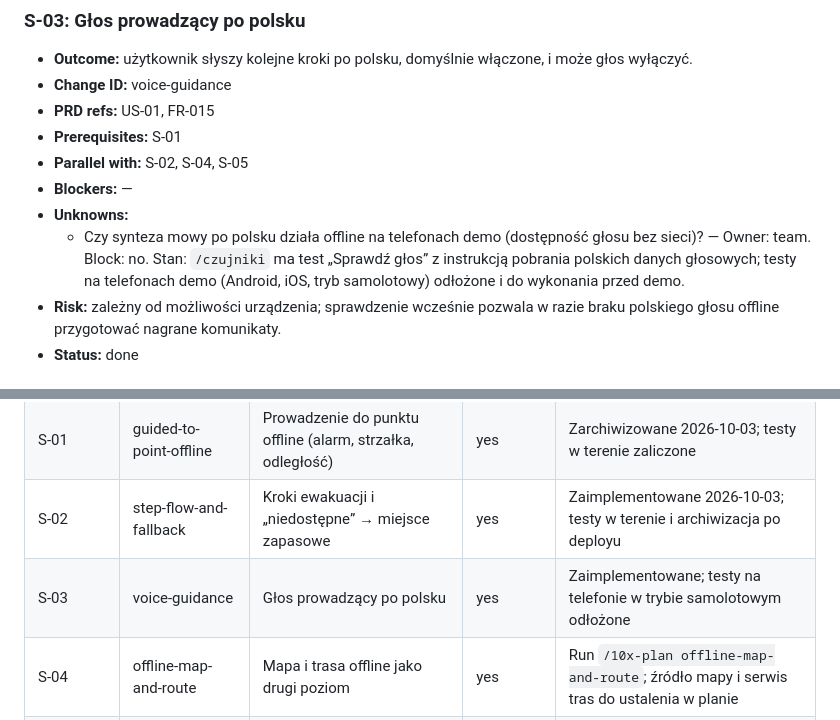
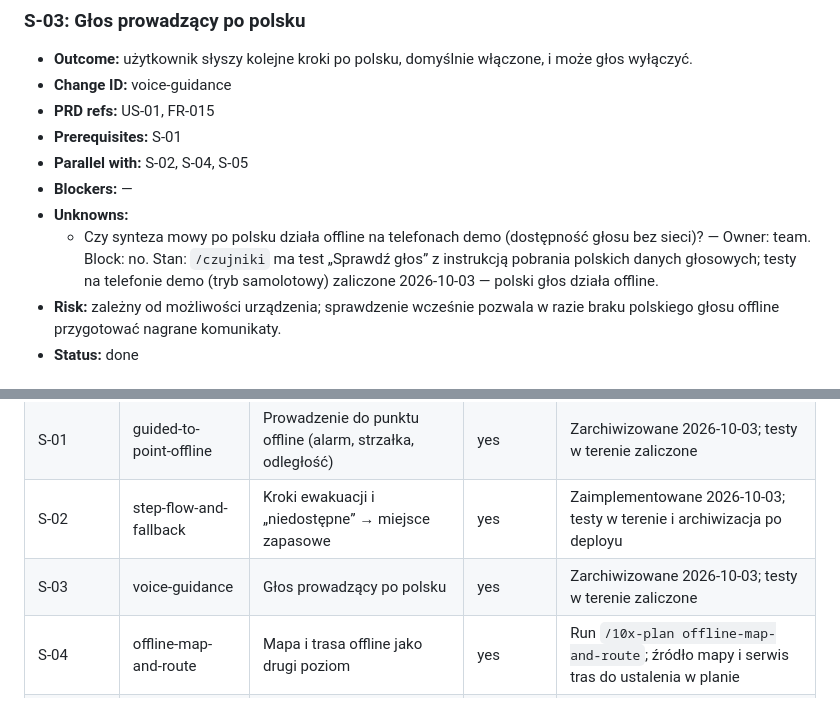
Before and after one commit to jazlik/turbo-defence, a Markdown page: context/foundation/roadmap.md, 2 parts joined by grey strips. Rendered like a GitHub page.

Commit message:
chore(voice-guidance): record passed field tests
Phone checks (2.6–2.9, 3.6–3.12, 4.3) passed on the deployed build
422be3f, Android online and in airplane mode; CI on the PR head ef80abf
and live smoke with EXPECT_HEADERS=1 pass. 2.8: muting cannot be
detected (Web Speech API starts at volume 0); a missing Polish voice
shows the result with instructions.

```diff
--- a/context/foundation/roadmap.md
+++ b/context/foundation/roadmap.md
@@ -115,7 +115,7 @@ Slices below build on these and do NOT re-scaffold them.
 - **Parallel with:** S-02, S-04, S-05
 - **Blockers:** —
 - **Unknowns:**
-  - Czy synteza mowy po polsku działa offline na telefonach demo (dostępność głosu bez sieci)? — Owner: team. Block: no. Stan: `/czujniki` ma test „Sprawdź głos” z instrukcją pobrania polskich danych głosowych; testy na telefonach demo (Android, iOS, tryb samolotowy) odłożone i do wykonania przed demo.
+  - Czy synteza mowy po polsku działa offline na telefonach demo (dostępność głosu bez sieci)? — Owner: team. Block: no. Stan: `/czujniki` ma test „Sprawdź głos” z instrukcją pobrania polskich danych głosowych; testy na telefonie demo (tryb samolotowy) zaliczone 2026-10-03 — polski głos działa offline.
 - **Risk:** zależny od możliwości urządzenia; sprawdzenie wcześnie pozwala w razie braku polskiego głosu offline przygotować nagrane komunikaty.
 - **Status:** done
 
@@ -219,7 +219,7 @@ Slices below build on these and do NOT re-scaffold them.
 | F-01       | offline-app-shell       | Statyczna powłoka offline + wdrożenie z main                 | yes                   | Run `/10x-plan offline-app-shell`                                                      |
 | S-01       | guided-to-point-offline | Prowadzenie do punktu offline (alarm, strzałka, odległość)   | yes                   | Zarchiwizowane 2026-10-03; testy w terenie zaliczone                                   |
 | S-02       | step-flow-and-fallback  | Kroki ewakuacji i „niedostępne” → miejsce zapasowe           | yes                   | Zaimplementowane 2026-10-03; testy w terenie i archiwizacja po deployu                 |
-| S-03       | voice-guidance          | Głos prowadzący po polsku                                    | yes                   | Zaimplementowane; testy na telefonie w trybie samolotowym odłożone                     |
+| S-03       | voice-guidance          | Głos prowadzący po polsku                                    | yes                   | Zarchiwizowane 2026-10-03; testy w terenie zaliczone                                   |
 | S-04       | offline-map-and-route   | Mapa i trasa offline jako drugi poziom                       | yes                   | Run `/10x-plan offline-map-and-route`; źródło mapy i serwis tras do ustalenia w planie |
 | S-05       | household-members       | Domownicy i kontakty awaryjne                                | yes                   | Run `/10x-plan household-members`                                                      |
 | S-06       | personalized-backpack   | Spersonalizowana checklista plecaka                          | no                    | Po S-05                                                                                |
```
Also changed, not shown: 2 other files.
